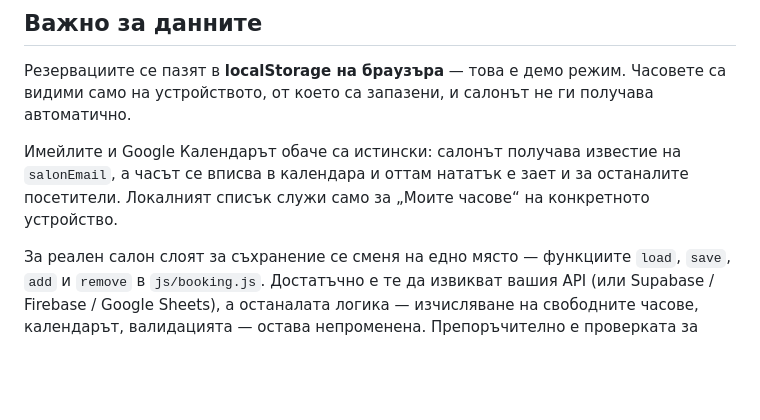
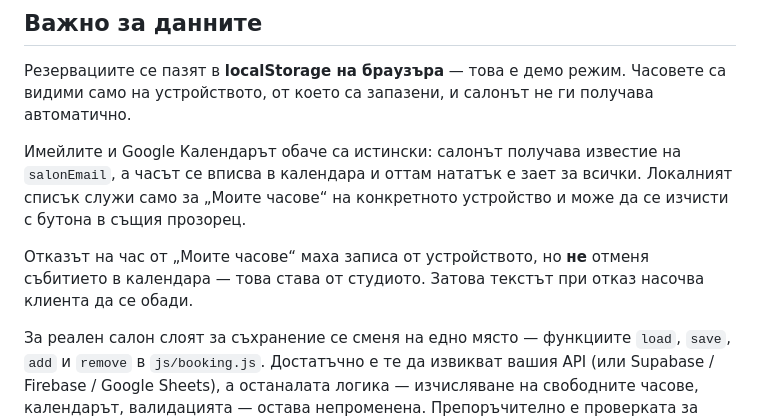
Before and after one commit to DilyanNIliev/beautysalon, a Markdown page: README.md, the part around one of its changes. GitHub-like rendering; blank space fills up the shorter version.

```diff
--- a/README.md
+++ b/README.md
@@ -155,9 +212,13 @@ js/main.js        рендиране на секциите и стъпковия
 не ги получава автоматично.
 
 Имейлите и Google Календарът обаче са истински: салонът получава известие на
-`salonEmail`, а часът се вписва в календара и оттам нататък е зает и за
-останалите посетители. Локалният списък служи само за „Моите часове“ на
-конкретното устройство.
+`salonEmail`, а часът се вписва в календара и оттам нататък е зает за всички.
+Локалният списък служи само за „Моите часове“ на конкретното устройство и може
+да се изчисти с бутона в същия прозорец.
+
+Отказът на час от „Моите часове“ маха записа от устройството, но **не** отменя
+събитието в календара — това става от студиото. Затова текстът при отказ
+насочва клиента да се обади.
 
 За реален салон слоят за съхранение се сменя на едно място — функциите
 `load`, `save`, `add` и `remove` в `js/booking.js`. Достатъчно е те да
```
Also changed, not shown: other parts of README.md (+57 -0 lines).
